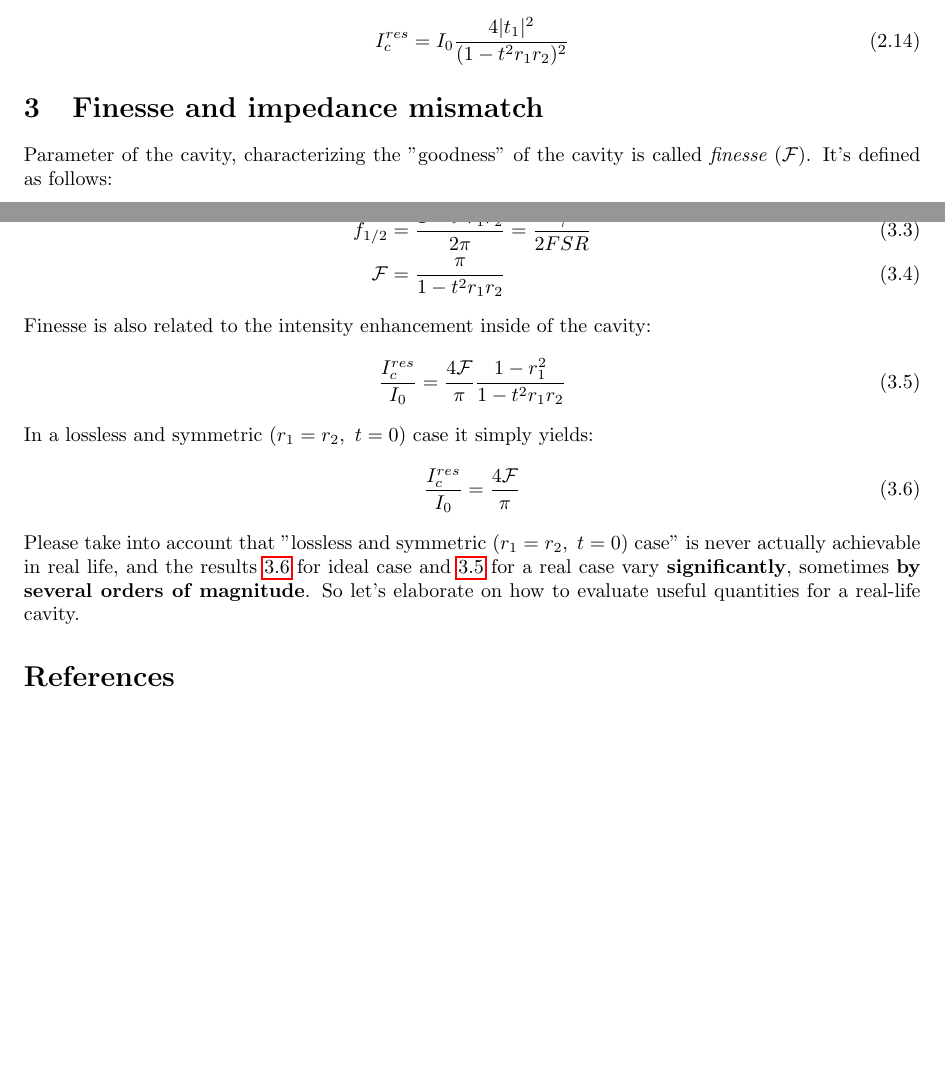
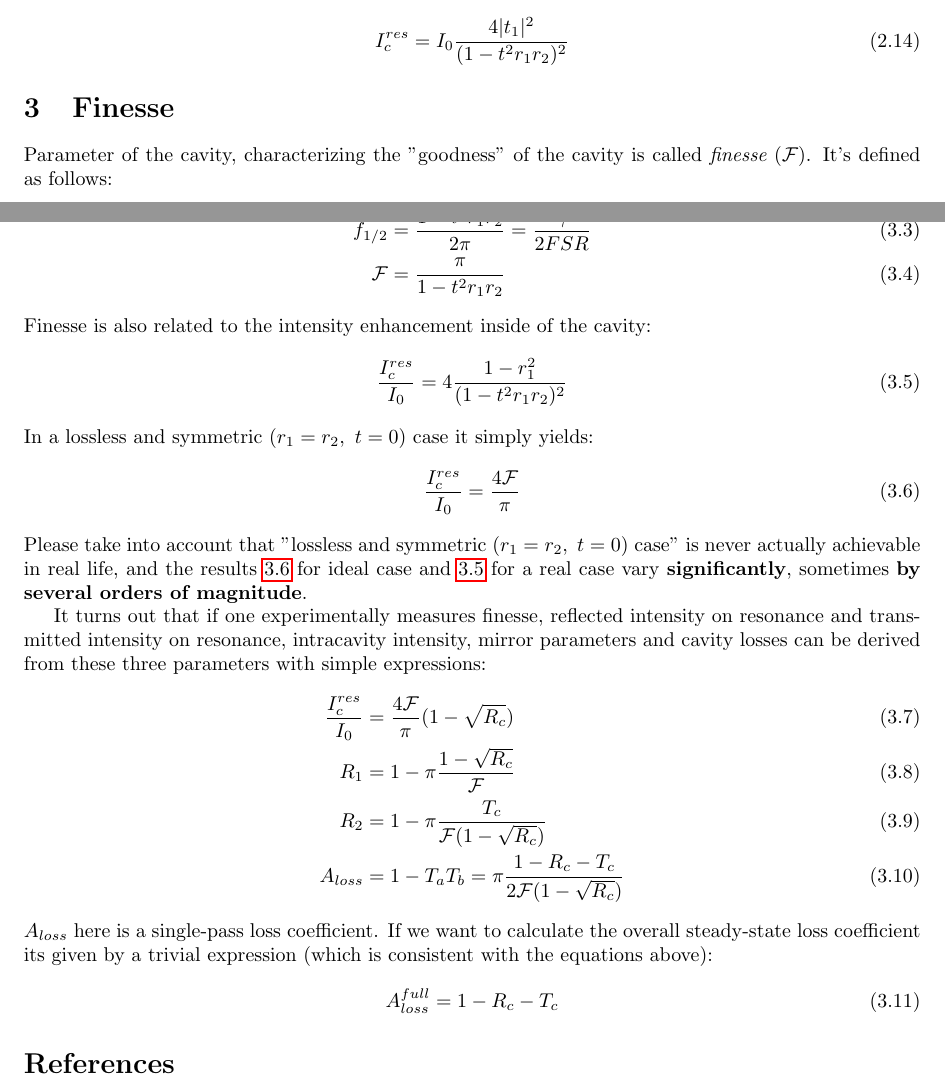
Before and after one commit to Gyron3/Cavity_doc, a LaTeX document (cavity.tex): two parts of pages 4 and 5 of 5, joined at a grey line, cut so that both start at the same text, the shorter picture padded with empty space. Compiled offline with pdfLaTeX.

Commit message:
added enhancement calculation through refl and trans

```diff
--- a/cavity.tex
+++ b/cavity.tex
@@ -330,7 +330,7 @@ The maximum internal intensity is obtained on resonance (when $\tilde{x} = m/\ti
     I_c^{res} &= I_0 \frac{4|t_1|^2 }{(1 - t^2 r_1 r_2)^2}
 \end{align}
 
-\section{Finesse and impedance mismatch}
+\section{Finesse}
 Parameter of the cavity, characterizing the "goodness" of the cavity is called $\textit{finesse}$ ($\mathcal{F}$). It's defined as follows:
 \begin{align}
     \mathcal{F} &\coloneqq \frac{FSR}{\gamma}
@@ -347,15 +347,25 @@ After some algebra and series expansions (since $1-t^2 r_1 r_2 \ll 1$) we get:
 \end{align}
 Finesse is also related to the intensity enhancement inside of the cavity:
 \begin{align}
-    \frac{I_c^{res}}{I_0} &= \frac{4 \mathcal{F}}{\pi} \frac{1-r_1^2}{1-t^2 r_1 r_2} \label{eq:enh}
+    \frac{I_c^{res}}{I_0} &= 4 \frac{1-r_1^2}{(1-t^2 r_1 r_2)^2} \label{eq:enh}
 \end{align}
 In a lossless and symmetric ($r_1 = r_2,~t=0$) case it simply yields:
 \begin{align}
     \frac{I_c^{res}}{I_0} &= \frac{4 \mathcal{F}}{\pi} \label{eq:enh_ideal}
 \end{align}
-Please take into account that "lossless and symmetric ($r_1 = r_2,~t=0$) case" is never actually achievable in real life, and the results \ref{eq:enh_ideal} for ideal case and \ref{eq:enh} for a real case vary \textbf{significantly}, sometimes \textbf{by several orders of magnitude}. So let's elaborate on how to evaluate useful quantities for a real-life cavity.
+Please take into account that "lossless and symmetric ($r_1 = r_2,~t=0$) case" is never actually achievable in real life, and the results \ref{eq:enh_ideal} for ideal case and \ref{eq:enh} for a real case vary \textbf{significantly}, sometimes \textbf{by several orders of magnitude}.
 
-
+It turns out that if one experimentally measures finesse, reflected intensity on resonance and transmitted intensity on resonance, intracavity intensity, mirror parameters and cavity losses can be derived from these three parameters with simple expressions:
+\begin{align}
+    \frac{I_c^{res}}{I_0} &= \frac{4 \mathcal{F}}{\pi} (1 - \sqrt{R_c}) \\
+    R_1 &= 1- \pi \frac{1 - \sqrt{R_c}}{\mathcal{F}} \\
+    R_2 &= 1- \pi \frac{T_c}{\mathcal{F} (1 - \sqrt{R_c})} \\
+    A_{loss} &= 1 - T_a T_b = \pi \frac{1-R_c-T_c}{2 \mathcal{F} (1 - \sqrt{R_c})}
+\end{align}
+$A_{loss}$ here is a single-pass loss coefficient. If we want to calculate the overall steady-state loss coefficient its given by a trivial expression (which is consistent with the equations above):
+\begin{align}
+    A_{loss}^{full} &= 1 - R_c - T_c
+\end{align}
 \printbibliography
 
 \end{document}
```
Also changed, not shown: cavity.pdf, 5 other files.
